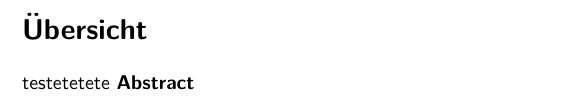
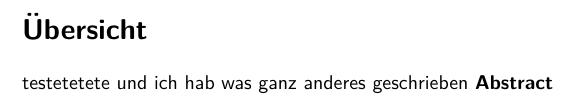
Before and after one commit to DFuh/masterproj, a LaTeX document (offline_v01.tex): part of page 2 of 89, cut so that both start at the same text. Compiled offline with pdfLaTeX.

Commit message:
Update offline_v01.tex

```diff
--- a/offline_v01.tex
+++ b/offline_v01.tex
@@ -611,6 +611,7 @@ type=symbolslist}
 
 \section*{Übersicht}
 testetetete
+und ich hab was ganz anderes geschrieben
 {\textbf{Abstract}}\par
 % Un resumen del problema a tratar debería tener menos de 200 palabras y no incluir referencias. Un resumen del problema a tratar debería tener menos de 200 palabras y no incluir referencias. Un resumen del problema a tratar debería tener menos de 200 palabras y no incluir referencias. Un resumen del problema a tratar debería tener menos de 200 palabras y no incluir referencias. Un resumen del problema a tratar debería tener menos de 200 palabras y no incluir referencias.
 
```
